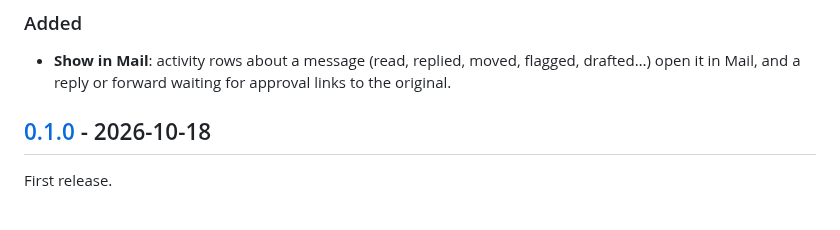
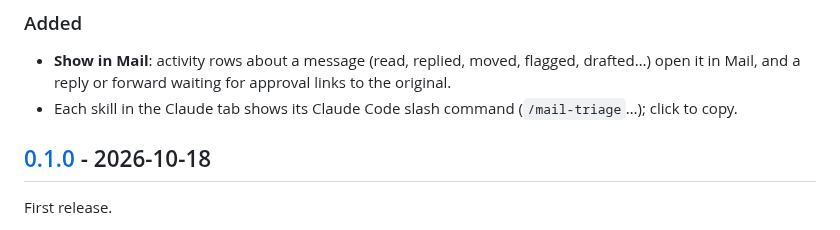
Before and after one commit to mp-consulting/apple-mail-mcp, a Markdown page: CHANGELOG.md, the part around the change. Drawn GitHub-style.

```diff
--- a/CHANGELOG.md
+++ b/CHANGELOG.md
@@ -10,6 +10,7 @@ All notable changes to this project are documented here. The format follows
 
 - **Show in Mail**: activity rows about a message (read, replied, moved, flagged, drafted…) open it in Mail,
   and a reply or forward waiting for approval links to the original.
+- Each skill in the Claude tab shows its Claude Code slash command (`/mail-triage`…); click to copy.
 
 ## [0.1.0] - 2026-10-18
 
```
Also changed, not shown: README.md (+13 -10 lines), docs/images/tab-claude.png, docs/images/tab-mail.png, 1 other file.
